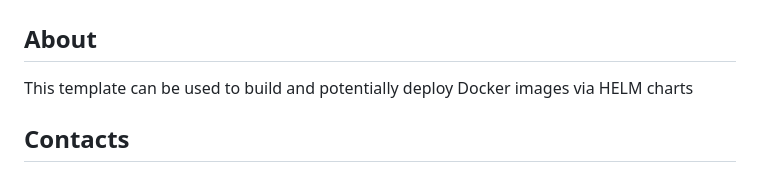
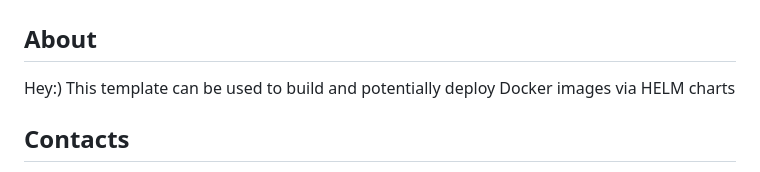
Before and after one commit to EBCONT-Conference/devopsdays.participant.alexis-delaunay, a Markdown page: README.md, the part around the change. Drawn GitHub-style.

Commit message:
feat: Update README.md

```diff
--- a/README.md
+++ b/README.md
@@ -2,7 +2,7 @@
 
 ## About
 
-This template can be used to build and potentially deploy Docker images via HELM charts
+Hey:) This template can be used to build and potentially deploy Docker images via HELM charts
 
 ## Contacts
 
```
